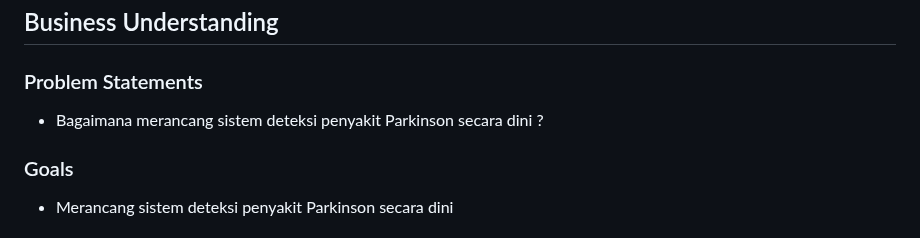
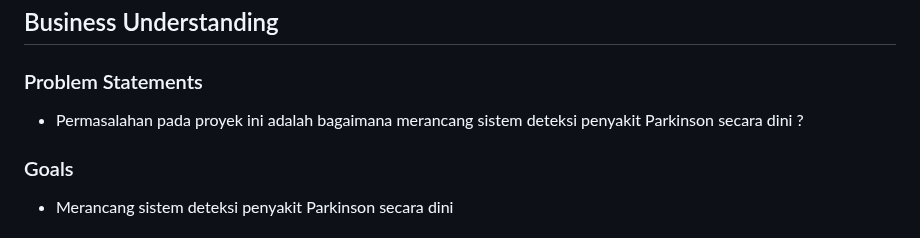
Before and after one commit to nazrul74/Parkinson-s-Disease, a Markdown page: README.md, the part around the change. Rendered like a GitHub page.

```diff
--- a/README.md
+++ b/README.md
@@ -9,7 +9,7 @@ Penyakit Parkinson merupakan penyakit gangguan otak yang menyebabkan gerakan yan
 ## Business Understanding
 
 ### Problem Statements
-- Bagaimana merancang sistem deteksi penyakit Parkinson secara dini ?
+- Permasalahan pada proyek ini adalah bagaimana merancang sistem deteksi penyakit Parkinson secara dini ?
 
 ### Goals
 - Merancang sistem deteksi penyakit Parkinson secara dini
```
